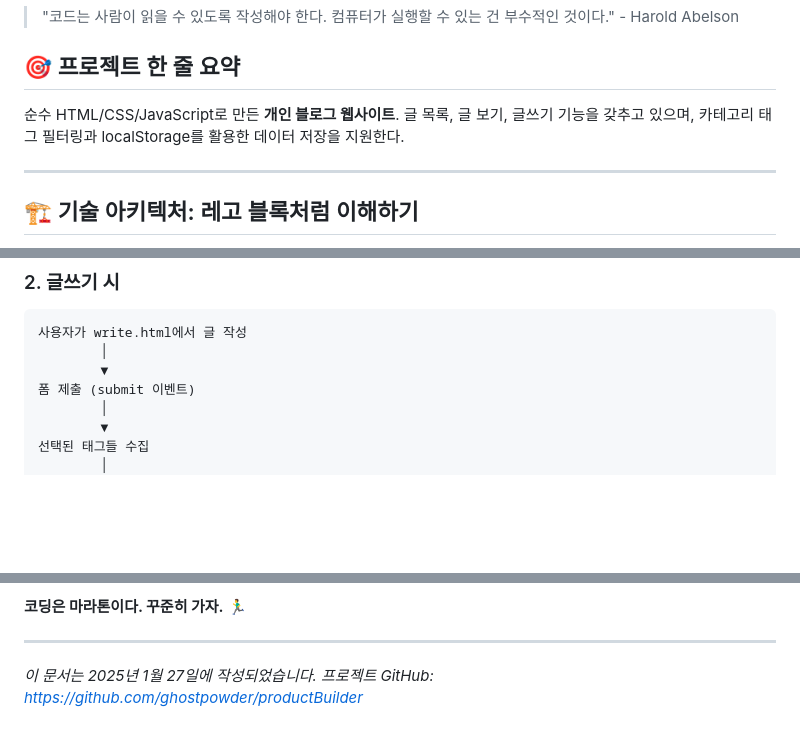
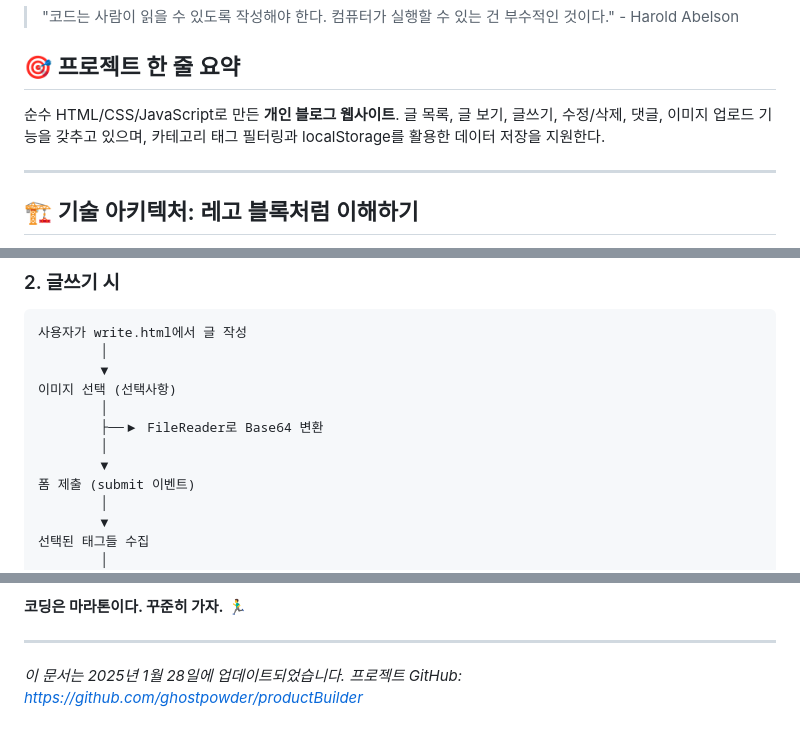
Before and after one commit to ghostpowder/productBuilder, a Markdown page: FOR_DOHYUN.md, 3 parts joined by grey strips. Drawn GitHub-style; blank space fills up the shorter version.

```diff
--- a/FOR_DOHYUN.md
+++ b/FOR_DOHYUN.md
@@ -4,7 +4,7 @@
 
 ## 🎯 프로젝트 한 줄 요약
 
-순수 HTML/CSS/JavaScript로 만든 **개인 블로그 웹사이트**. 글 목록, 글 보기, 글쓰기 기능을 갖추고 있으며, 카테고리 태그 필터링과 localStorage를 활용한 데이터 저장을 지원한다.
+순수 HTML/CSS/JavaScript로 만든 **개인 블로그 웹사이트**. 글 목록, 글 보기, 글쓰기, 수정/삭제, 댓글, 이미지 업로드 기능을 갖추고 있으며, 카테고리 태그 필터링과 localStorage를 활용한 데이터 저장을 지원한다.
 
 ---
 
@@ -95,6 +95,11 @@ showPost(첫 번째 글) 호출
 사용자가 write.html에서 글 작성
         │
         ▼
+이미지 선택 (선택사항)
+        │
+        ├──▶ FileReader로 Base64 변환
+        │
+        ▼
 폼 제출 (submit 이벤트)
         │
         ▼
@@ -452,5 +496,5 @@ document.querySelector('.post-list').addEventListener('click', (e) => {
 
 ---
 
-*이 문서는 2025년 1월 27일에 작성되었습니다.*
+*이 문서는 2025년 1월 28일에 업데이트되었습니다.*
 *프로젝트 GitHub: https://github.com/ghostpowder/productBuilder*
```
Also changed, not shown: other parts of FOR_DOHYUN.md (+44 -5 lines).
